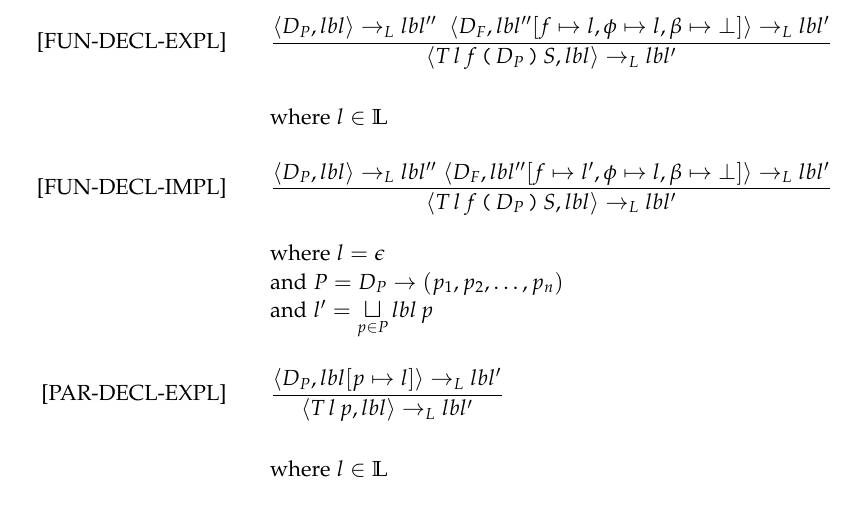
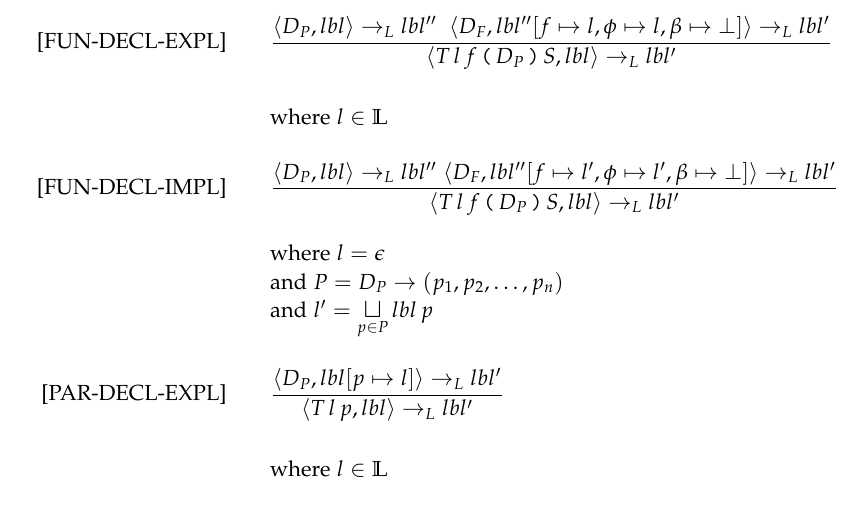
Before and after one commit to des105f16/report, a LaTeX thesis (master.tex, which reads sections/dlm_inference.tex): part of page 18 of 24, cut so that both start at the same text. Compiled offline with pdfLaTeX.

Commit message:
Missing prime.

```diff
--- a/sections/dlm_inference.tex
+++ b/sections/dlm_inference.tex
@@ -77,7 +77,7 @@ $(\Gamma_{L}, \rightarrow_{L}, T_{L})$, with
         {where $l \in \mathbb{L}$}
   \trule{FUN-DECL-IMPL}
         {\argpart {T \, l \, f \tk ( D_P \tk ) S, lbl} {L} {lbl'} }
-        {\argpart {D_P, lbl} {L} {lbl''} \; \argpart {D_F, lbl''[f \mapsto l', \ifb \mapsto l, \ib \mapsto \bot]} {L} {lbl'} }
+        {\argpart {D_P, lbl} {L} {lbl''} \; \argpart {D_F, lbl''[f \mapsto l', \ifb \mapsto l', \ib \mapsto \bot]} {L} {lbl'} }
         {where $l = \epsilon$\\
         and $P = D_P \rightarrow (p_1, p_2, \dots, p_n)$\\
         and $l' = \sqcupl\limits_{p \in P} lbl \, p$}
```
